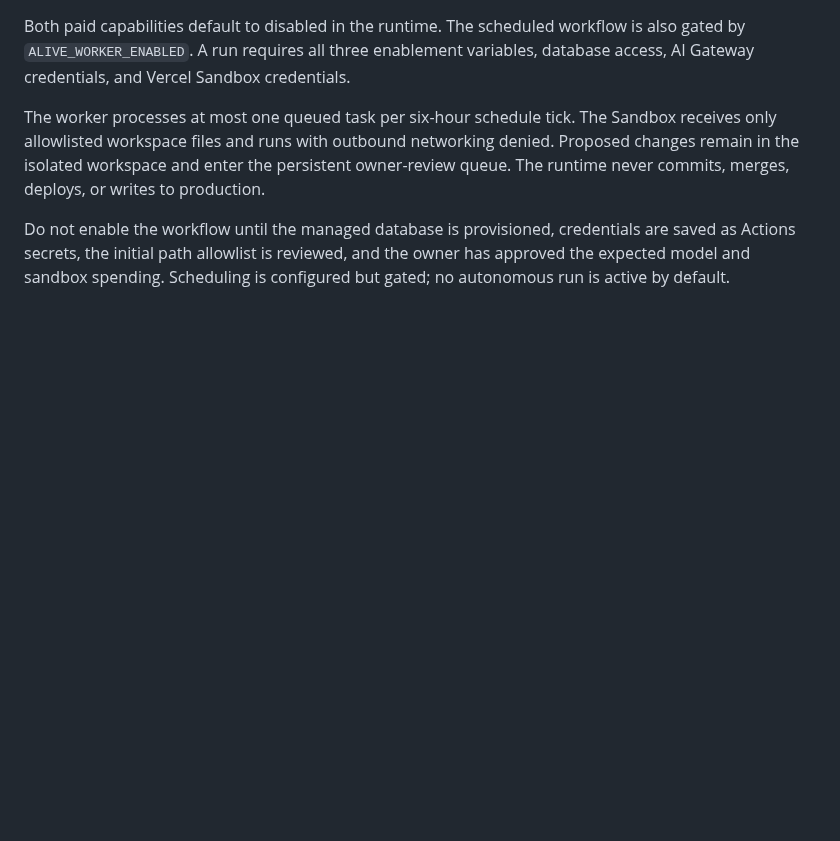
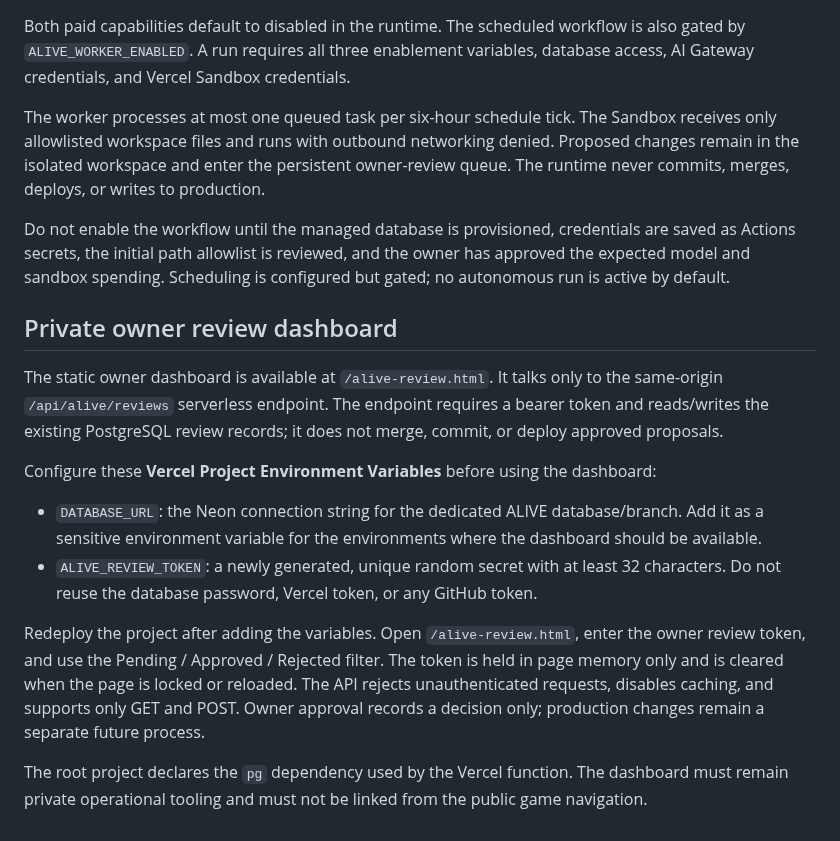
Before and after one commit to lambocityyachtclub-png/lambo-city-records, a Markdown page: development/runtime/README.md, the part around the change. GitHub-like rendering; blank space fills up the shorter version.

Commit message:
Document private ALIVE owner review dashboard setup

```diff
--- a/development/runtime/README.md
+++ b/development/runtime/README.md
@@ -37,3 +37,16 @@ Both paid capabilities default to disabled in the runtime. The scheduled workflo
 The worker processes at most one queued task per six-hour schedule tick. The Sandbox receives only allowlisted workspace files and runs with outbound networking denied. Proposed changes remain in the isolated workspace and enter the persistent owner-review queue. The runtime never commits, merges, deploys, or writes to production.
 
 Do not enable the workflow until the managed database is provisioned, credentials are saved as Actions secrets, the initial path allowlist is reviewed, and the owner has approved the expected model and sandbox spending. Scheduling is configured but gated; no autonomous run is active by default.
+
+## Private owner review dashboard
+
+The static owner dashboard is available at `/alive-review.html`. It talks only to the same-origin `/api/alive/reviews` serverless endpoint. The endpoint requires a bearer token and reads/writes the existing PostgreSQL review records; it does not merge, commit, or deploy approved proposals.
+
+Configure these **Vercel Project Environment Variables** before using the dashboard:
+
+- `DATABASE_URL`: the Neon connection string for the dedicated ALIVE database/branch. Add it as a sensitive environment variable for the environments where the dashboard should be available.
+- `ALIVE_REVIEW_TOKEN`: a newly generated, unique random secret with at least 32 characters. Do not reuse the database password, Vercel token, or any GitHub token.
+
+Redeploy the project after adding the variables. Open `/alive-review.html`, enter the owner review token, and use the Pending / Approved / Rejected filter. The token is held in page memory only and is cleared when the page is locked or reloaded. The API rejects unauthenticated requests, disables caching, and supports only GET and POST. Owner approval records a decision only; production changes remain a separate future process.
+
+The root project declares the `pg` dependency used by the Vercel function. The dashboard must remain private operational tooling and must not be linked from the public game navigation.
```
